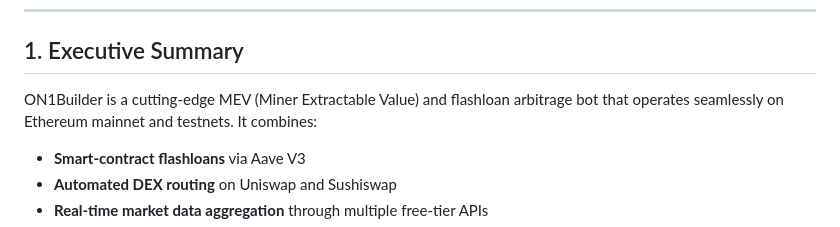
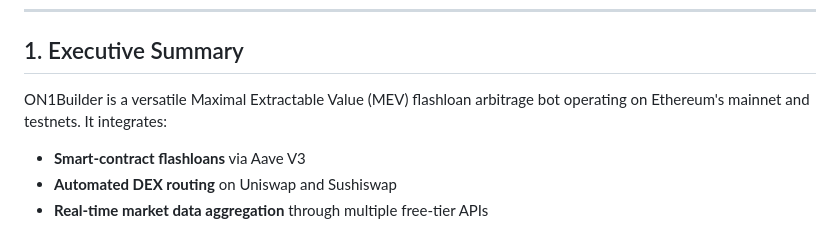
Before and after one commit to mqebnet/ON1Builder, a Markdown page: README.md, the part around the change. Drawn GitHub-style.

Commit message:
Update README.md
small correction

```diff
--- a/README.md
+++ b/README.md
@@ -43,7 +43,7 @@
 
 ## 1. Executive Summary
 
-ON1Builder is a cutting‑edge MEV (Miner Extractable Value) and flashloan arbitrage bot that operates seamlessly on Ethereum mainnet and testnets. It combines:
+ON1Builder is a versatile Maximal Extractable Value (MEV) flashloan arbitrage bot operating on Ethereum's mainnet and testnets. It integrates:
 
 - **Smart‑contract flashloans** via Aave V3
 - **Automated DEX routing** on Uniswap and Sushiswap
```
